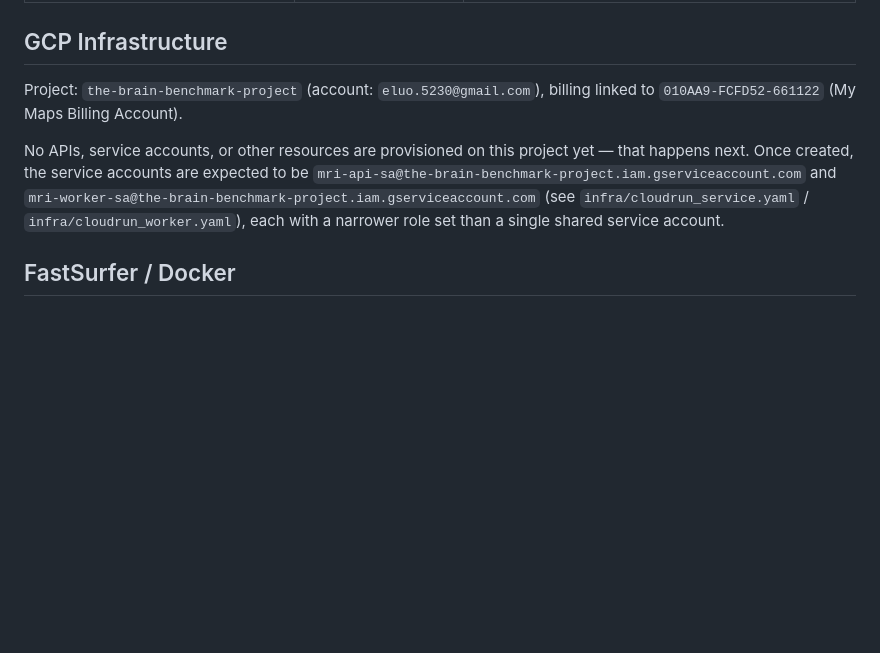
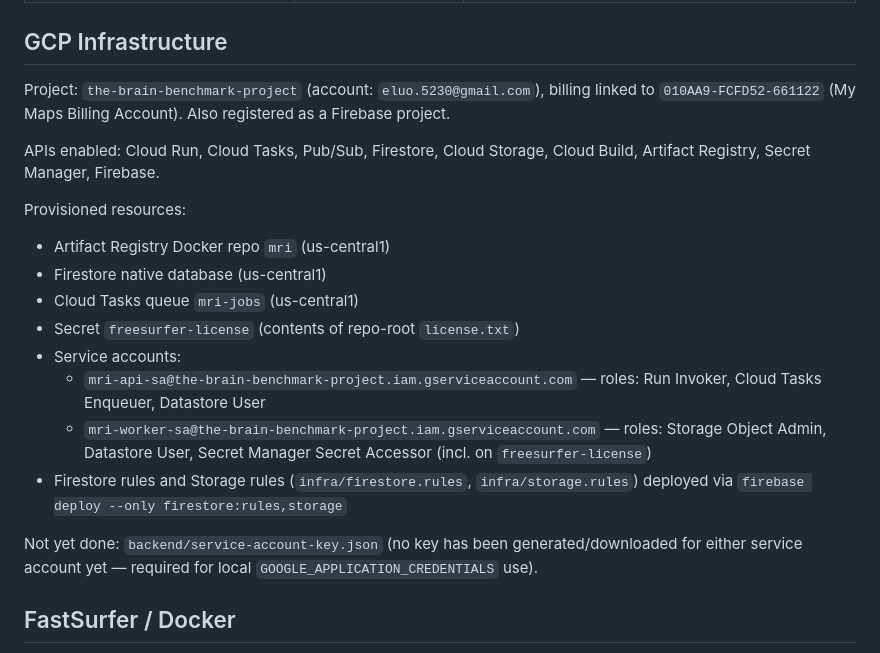
Before and after one commit to cinnamon-cicada/mri-analysis, a Markdown page: CLAUDE.md, the part around the change. GitHub-like rendering; blank space fills up the shorter version.

Commit message:
docs: record provisioned GCP/Firebase infrastructure
Phase 2 of the handoff plan is complete: APIs enabled, Artifact
Registry repo, Firestore database, Cloud Tasks queue, both service
accounts with their role bindings, the FreeSurfer license secret, and
Firestore/Storage rules deployed.

```diff
--- a/CLAUDE.md
+++ b/CLAUDE.md
@@ -77,9 +77,21 @@ This project has two independent modes that share the `backend/` Python modules:
 
 ## GCP Infrastructure
 
-Project: `the-brain-benchmark-project` (account: `eluo.5230@gmail.com`), billing linked to `010AA9-FCFD52-661122` (My Maps Billing Account).
+Project: `the-brain-benchmark-project` (account: `eluo.5230@gmail.com`), billing linked to `010AA9-FCFD52-661122` (My Maps Billing Account). Also registered as a Firebase project.
 
-No APIs, service accounts, or other resources are provisioned on this project yet — that happens next. Once created, the service accounts are expected to be `mri-api-sa@the-brain-benchmark-project.iam.gserviceaccount.com` and `mri-worker-sa@the-brain-benchmark-project.iam.gserviceaccount.com` (see `infra/cloudrun_service.yaml` / `infra/cloudrun_worker.yaml`), each with a narrower role set than a single shared service account.
+APIs enabled: Cloud Run, Cloud Tasks, Pub/Sub, Firestore, Cloud Storage, Cloud Build, Artifact Registry, Secret Manager, Firebase.
+
+Provisioned resources:
+- Artifact Registry Docker repo `mri` (us-central1)
+- Firestore native database (us-central1)
+- Cloud Tasks queue `mri-jobs` (us-central1)
+- Secret `freesurfer-license` (contents of repo-root `license.txt`)
+- Service accounts:
+  - `mri-api-sa@the-brain-benchmark-project.iam.gserviceaccount.com` — roles: Run Invoker, Cloud Tasks Enqueuer, Datastore User
+  - `mri-worker-sa@the-brain-benchmark-project.iam.gserviceaccount.com` — roles: Storage Object Admin, Datastore User, Secret Manager Secret Accessor (incl. on `freesurfer-license`)
+- Firestore rules and Storage rules (`infra/firestore.rules`, `infra/storage.rules`) deployed via `firebase deploy --only firestore:rules,storage`
+
+Not yet done: `backend/service-account-key.json` (no key has been generated/downloaded for either service account yet — required for local `GOOGLE_APPLICATION_CREDENTIALS` use).
 
 ## FastSurfer / Docker
 
```
